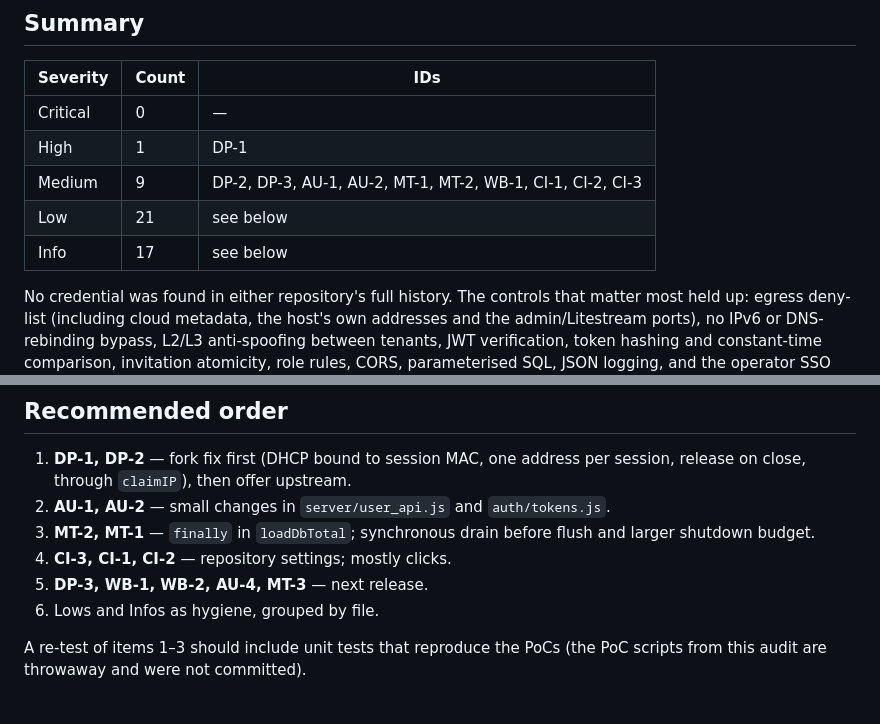
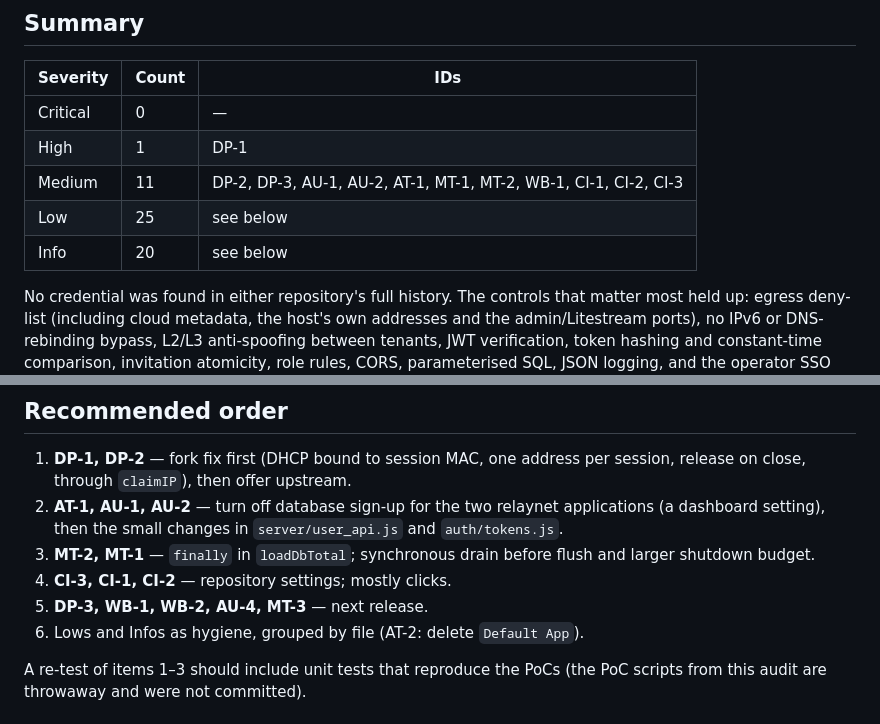
Before and after one commit to beriberikix/relaynet, a Markdown page: docs/security/audit-2026-10-21.md, 2 parts joined by grey strips. Rendered like a GitHub page.

```diff
--- a/docs/security/audit-2026-10-21.md
+++ b/docs/security/audit-2026-10-21.md
@@ -43,9 +43,9 @@ unusual position; Info = hygiene.
 |---|---|---|
 | Critical | 0 | — |
 | High | 1 | DP-1 |
-| Medium | 9 | DP-2, DP-3, AU-1, AU-2, MT-1, MT-2, WB-1, CI-1, CI-2, CI-3 |
-| Low | 21 | see below |
-| Info | 17 | see below |
+| Medium | 11 | DP-2, DP-3, AU-1, AU-2, AT-1, MT-1, MT-2, WB-1, CI-1, CI-2, CI-3 |
+| Low | 25 | see below |
+| Info | 20 | see below |
 
 No credential was found in either repository's full history. The controls
 that matter most held up: egress deny-list (including cloud metadata, the
@@ -372,12 +425,14 @@ public by design. See issue #79.
 
 1. **DP-1, DP-2** — fork fix first (DHCP bound to session MAC, one address per
    session, release on close, through `claimIP`), then offer upstream.
-2. **AU-1, AU-2** — small changes in `server/user_api.js` and `auth/tokens.js`.
+2. **AT-1, AU-1, AU-2** — turn off database sign-up for the two relaynet
+   applications (a dashboard setting), then the small changes in
+   `server/user_api.js` and `auth/tokens.js`.
 3. **MT-2, MT-1** — `finally` in `loadDbTotal`; synchronous drain before flush
    and larger shutdown budget.
 4. **CI-3, CI-1, CI-2** — repository settings; mostly clicks.
 5. **DP-3, WB-1, WB-2, AU-4, MT-3** — next release.
-6. Lows and Infos as hygiene, grouped by file.
+6. Lows and Infos as hygiene, grouped by file (AT-2: delete `Default App`).
 
 A re-test of items 1–3 should include unit tests that reproduce the PoCs
 (the PoC scripts from this audit are throwaway and were not committed).
```
Also changed, not shown: other parts of docs/security/audit-2026-10-21.md (+58 -5 lines).
